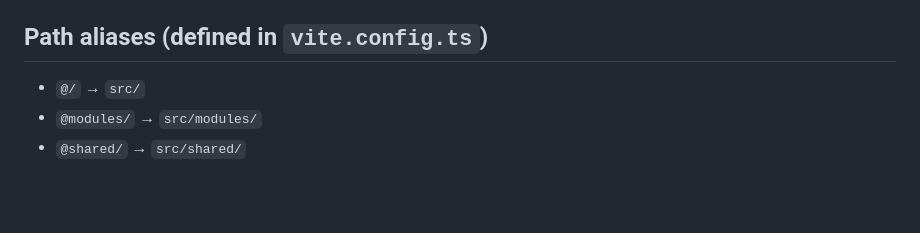
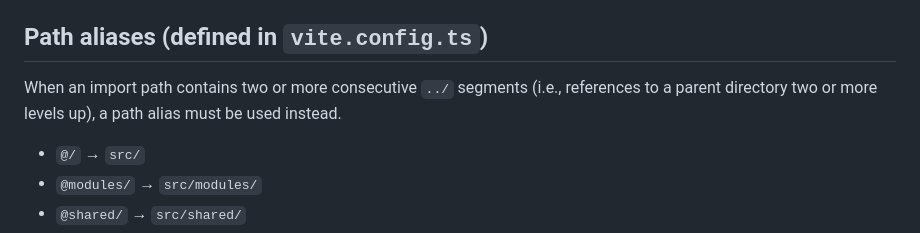
Before and after one commit to little-q-exist/word-anchor, a Markdown page: CLAUDE.md, the part around the change. Drawn GitHub-style; blank space fills up the shorter version.

Commit message:
docs: 更新 CLAUDE.md路径别名使用规范

```diff
--- a/CLAUDE.md
+++ b/CLAUDE.md
@@ -32,6 +32,7 @@ npm run server           # json-server mock API on port 4000
 
 ## Path aliases (defined in `vite.config.ts`)
 
+When an import path contains two or more consecutive `../` segments (i.e., references to a parent directory two or more levels up), a path alias must be used instead.
 - `@/` → `src/`
 - `@modules/` → `src/modules/`
 - `@shared/` → `src/shared/`
```
